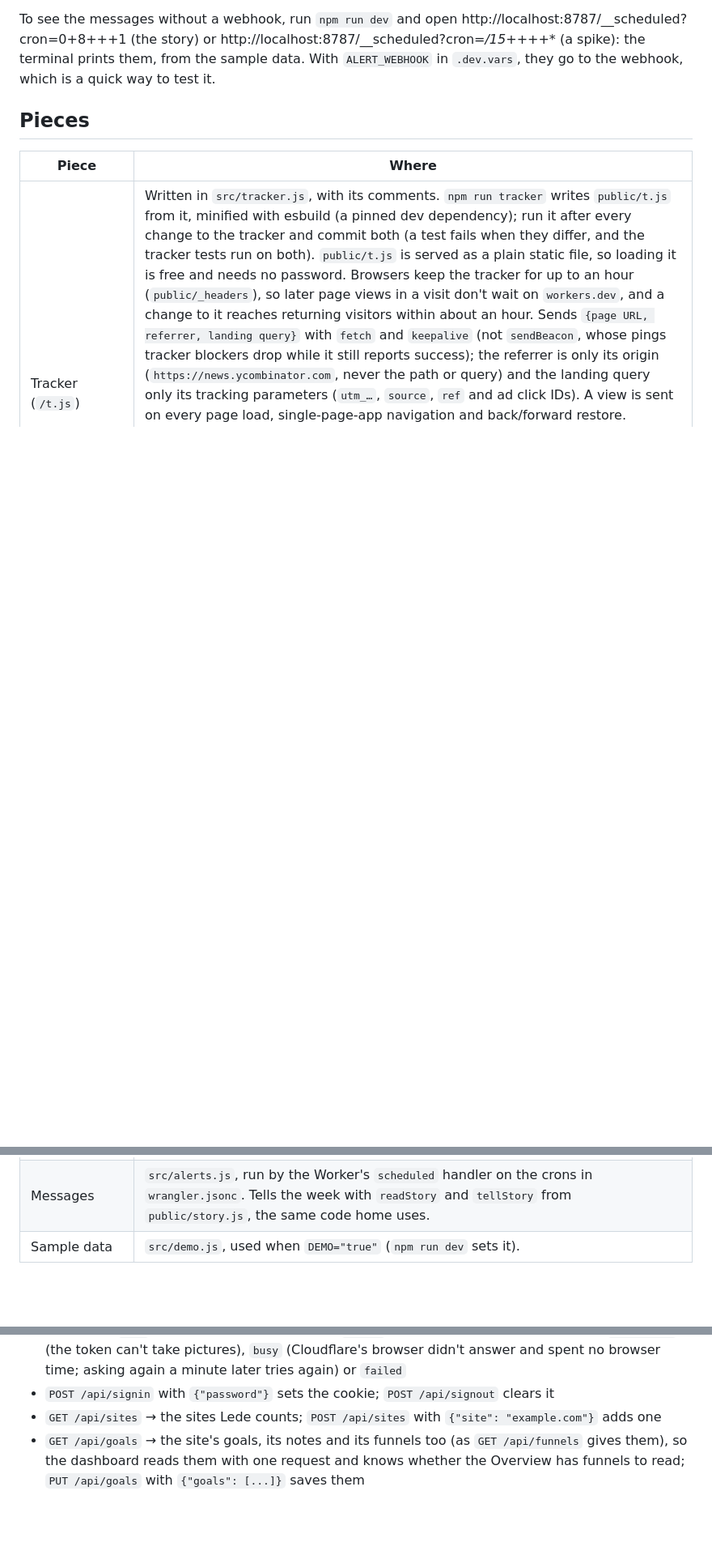
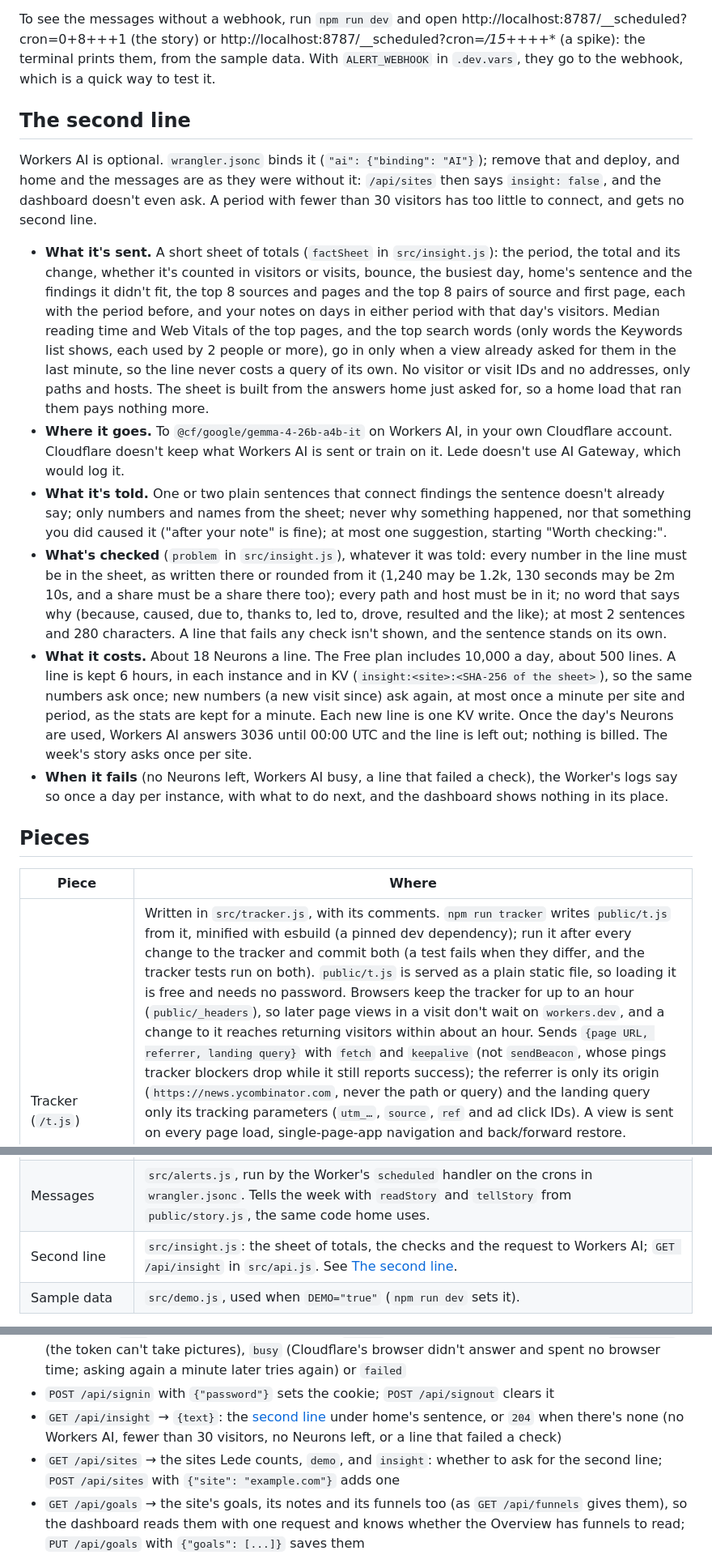
Before and after one commit to sryo/lede, a Markdown page: docs/how-it-works.md, 3 parts joined by grey strips. Shown at 81% size. Drawn GitHub-style; blank space fills up the shorter version.

```diff
--- a/docs/how-it-works.md
+++ b/docs/how-it-works.md
@@ -86,6 +88,17 @@ Both messages are on once the webhook is set. For only one, add `"ALERTS": "week
 Slack gets `{"text": …}`, Discord `{"content": …}` (and pings nobody), and any other address the text itself in a `POST`, which is what ntfy expects. A webhook that fails is logged in the Worker's logs (see Deploy from the command line) and nothing else stops. The times are in `triggers.crons` in `wrangler.jsonc`; the spike check must stay `*/15 * * * *`, and any other schedule sends the week's story.
 
 To see the messages without a webhook, run `npm run dev` and open http://localhost:8787/__scheduled?cron=0+8+*+*+1 (the story) or http://localhost:8787/__scheduled?cron=*/15+*+*+*+* (a spike): the terminal prints them, from the sample data. With `ALERT_WEBHOOK` in `.dev.vars`, they go to the webhook, which is a quick way to test it.
+
+## The second line
+
+Workers AI is optional. `wrangler.jsonc` binds it (`"ai": {"binding": "AI"}`); remove that and deploy, and home and the messages are as they were without it: `/api/sites` then says `insight: false`, and the dashboard doesn't even ask. A period with fewer than 30 visitors has too little to connect, and gets no second line.
+
+- **What it's sent.** A short sheet of totals (`factSheet` in `src/insight.js`): the period, the total and its change, whether it's counted in visitors or visits, bounce, the busiest day, home's sentence and the findings it didn't fit, the top 8 sources and pages and the top 8 pairs of source and first page, each with the period before, and your notes on days in either period with that day's visitors. Median reading time and Web Vitals of the top pages, and the top search words (only words the Keywords list shows, each used by 2 people or more), go in only when a view already asked for them in the last minute, so the line never costs a query of its own. No visitor or visit IDs and no addresses, only paths and hosts. The sheet is built from the answers home just asked for, so a home load that ran them pays nothing more.
+- **Where it goes.** To `@cf/google/gemma-4-26b-a4b-it` on Workers AI, in your own Cloudflare account. Cloudflare doesn't keep what Workers AI is sent or train on it. Lede doesn't use AI Gateway, which would log it.
+- **What it's told.** One or two plain sentences that connect findings the sentence doesn't already say; only numbers and names from the sheet; never why something happened, nor that something you did caused it ("after your note" is fine); at most one suggestion, starting "Worth checking:".
+- **What's checked** (`problem` in `src/insight.js`), whatever it was told: every number in the line must be in the sheet, as written there or rounded from it (1,240 may be 1.2k, 130 seconds may be 2m 10s, and a share must be a share there too); every path and host must be in it; no word that says why (because, caused, due to, thanks to, led to, drove, resulted and the like); at most 2 sentences and 280 characters. A line that fails any check isn't shown, and the sentence stands on its own.
+- **What it costs.** About 18 Neurons a line. The Free plan includes 10,000 a day, about 500 lines. A line is kept 6 hours, in each instance and in KV (`insight:<site>:<SHA-256 of the sheet>`), so the same numbers ask once; new numbers (a new visit since) ask again, at most once a minute per site and period, as the stats are kept for a minute. Each new line is one KV write. Once the day's Neurons are used, Workers AI answers 3036 until 00:00 UTC and the line is left out; nothing is billed. The week's story asks once per site.
+- **When it fails** (no Neurons left, Workers AI busy, a line that failed a check), the Worker's logs say so once a day per instance, with what to do next, and the dashboard shows nothing in its place.
 
 ## Pieces
 
@@ -99,6 +112,7 @@ To see the messages without a webhook, run `npm run dev` and open http://localho
 | Settings | `src/settings.js`. Sites, each month's visitor salt, the account ID, each site's goals, funnels and notes together (`settings:<site>`, read from the older `goals:`, `funnels:` and `notes:` keys until it's first saved), the dashboard's address (for links in messages), how many spike messages went out today and when each site's data starts (`added:<site>`, for the spike's usual), kept in the `STORE` KV namespace. The stats routes read the sites from each instance's copy, kept for a minute, and read KV again only for a site they don't know yet. |
 | Page pictures (`GET /api/shot`) | `src/shot.js`. Takes, keeps and budgets the picture on a page's view; see The dashboard above. Each picture is one KV write (`shot:<day>:<site><path>`, with the browser time it took), and the day's browser time is the sum over that day's keys (one KV list); once it's spent, each instance stops listing for the rest of the day. When Cloudflare says the account's own browser time is gone, one key (`shot:<day>:`) counts as the whole day's budget. |
 | Messages | `src/alerts.js`, run by the Worker's `scheduled` handler on the crons in `wrangler.jsonc`. Tells the week with `readStory` and `tellStory` from `public/story.js`, the same code home uses. |
+| Second line | `src/insight.js`: the sheet of totals, the checks and the request to Workers AI; `GET /api/insight` in `src/api.js`. See [The second line](#the-second-line). |
 | Sample data | `src/demo.js`, used when `DEMO="true"` (`npm run dev` sets it). |
 
 Each event is one data point, indexed by site. The blob order is defined once in `src/schema.js`:
@@ -160,7 +174,8 @@ Days run from local midnight to local midnight in `tzName`, so the day the clock
 - `GET /api/keywords` → `site` (words searched on the site) and `paid` (ad keywords), each a list of `{key, visitors, prev}` with last period's visitors (`null` when no one used the word then), most used first, up to 100
 - `GET /api/shot?site=&path=` → today's picture of the page as a jpeg, or `{og, why}`: the page's share picture (or `null`) and why there's no picture: `budget` (the day's browser time is used), `permission` (the token can't take pictures), `busy` (Cloudflare's browser didn't answer and spent no browser time; asking again a minute later tries again) or `failed`
 - `POST /api/signin` with `{"password"}` sets the cookie; `POST /api/signout` clears it
-- `GET /api/sites` → the sites Lede counts; `POST /api/sites` with `{"site": "example.com"}` adds one
+- `GET /api/insight` → `{text}`: the [second line](#the-second-line) under home's sentence, or `204` when there's none (no Workers AI, fewer than 30 visitors, no Neurons left, or a line that failed a check)
+- `GET /api/sites` → the sites Lede counts, `demo`, and `insight`: whether to ask for the second line; `POST /api/sites` with `{"site": "example.com"}` adds one
 - `GET /api/goals` → the site's goals, its notes and its funnels too (as `GET /api/funnels` gives them), so the dashboard reads them with one request and knows whether the Overview has funnels to read; `PUT /api/goals` with `{"goals": [...]}` saves them
 - `GET /api/notes` → the site's notes, `[{day: "2026-10-16", text: "Posted on Hacker News"}]`, oldest first; `PUT /api/notes` with `{"day", "text"}` adds or replaces that day's note; `DELETE /api/notes?day=2026-10-16` removes it. Each answers with the notes as they now are. A change is one KV write, and one that changes nothing writes nothing; the newest 100 notes are kept.
 - `GET /api/funnels` → the site's funnels, each a list of steps; `PUT /api/funnels` with `{"funnels": [["/pricing", "/signup"], ...]}` saves up to five, each two to five different paths of up to 200 characters
```
Also changed, not shown: other parts of docs/how-it-works.md (+5 -2 lines), GOALS.md (+12 -8 lines).
